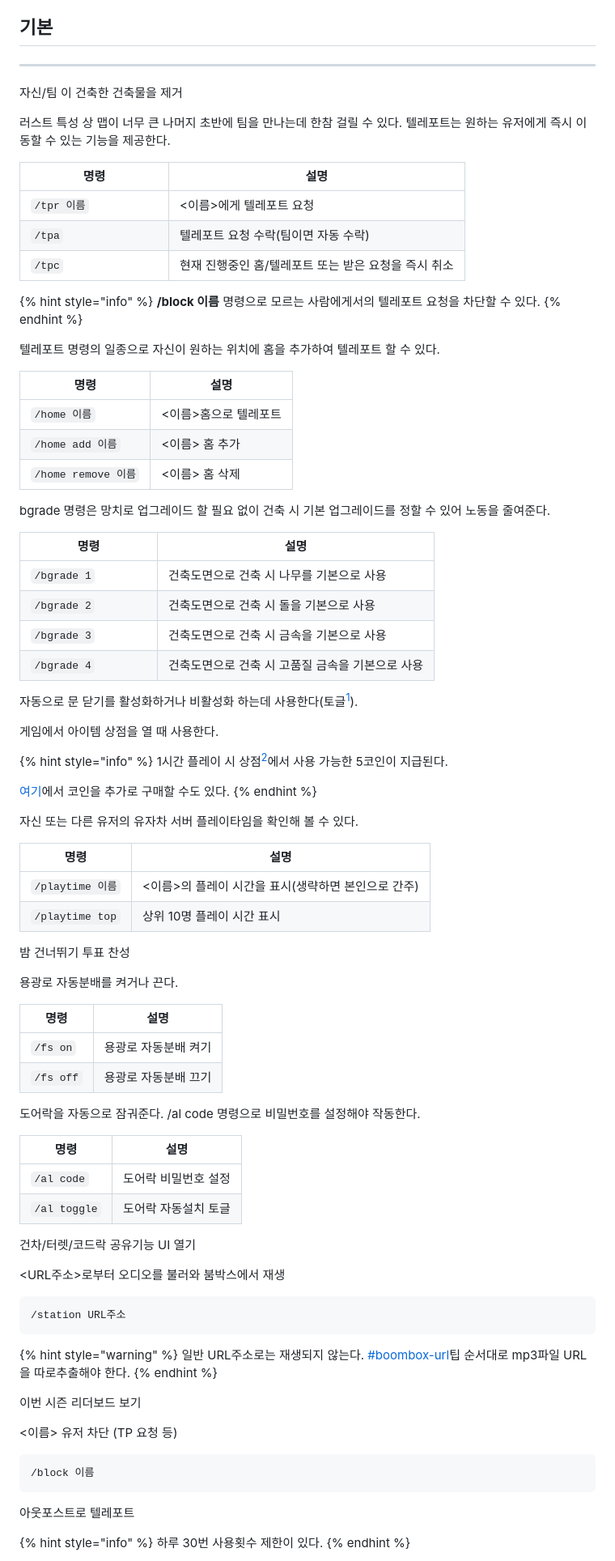
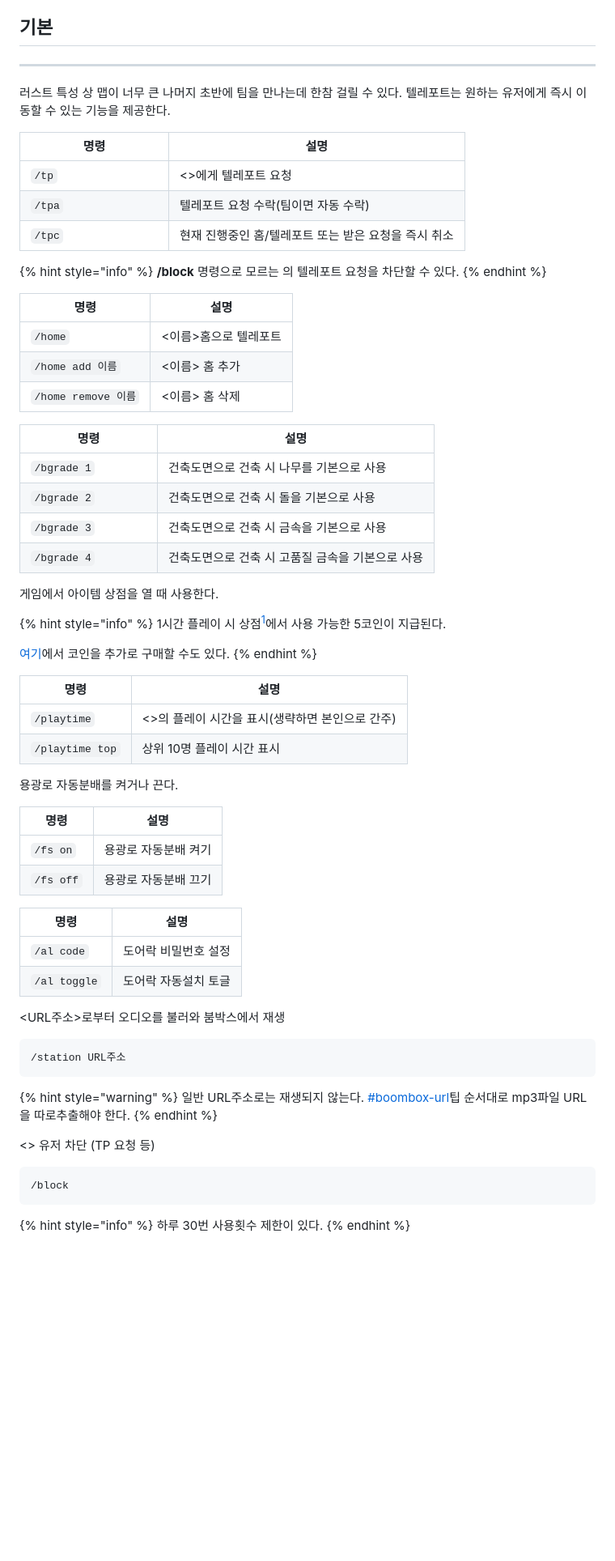
Before and after one commit to MadeByPP/YujachaServer, a Markdown page: docs/command.md, the part around one of its changes. Shown at 81% size. GitHub-like rendering; blank space fills up the shorter version.

Commit message:
GITBOOK-43: No subject

````diff
--- a/docs/command.md
+++ b/docs/command.md
@@ -8,49 +8,33 @@
 
 ***
 
-자신/팀 이 건축한 건축물을 제거
-
 러스트 특성 상 맵이 너무 큰 나머지 초반에 팀을 만나는데 한참 걸릴 수 있다. 텔레포트는 원하는 유저에게 즉시 이동할 수 있는 기능을 제공한다.
 
-<table data-full-width="false"><thead><tr><th width="157">명령</th><th>설명</th></tr></thead><tbody><tr><td><code>/tpr 이름</code></td><td>&#x3C;이름>에게 텔레포트 요청</td></tr><tr><td><code>/tpa</code></td><td>텔레포트 요청 수락(팀이면 자동 수락)</td></tr><tr><td><code>/tpc</code></td><td>현재 진행중인 홈/텔레포트 또는 받은 요청을 즉시 취소</td></tr></tbody></table>
+<table data-full-width="false"><thead><tr><th width="157">명령</th><th>설명</th></tr></thead><tbody><tr><td><code>/tp</code></td><td>&#x3C;>에게 텔레포트 요청</td></tr><tr><td><code>/tpa</code></td><td>텔레포트 요청 수락(팀이면 자동 수락)</td></tr><tr><td><code>/tpc</code></td><td>현재 진행중인 홈/텔레포트 또는 받은 요청을 즉시 취소</td></tr></tbody></table>
 
 {% hint style="info" %}
-**/block 이름** 명령으로 모르는 사람에게서의 텔레포트 요청을 차단할 수 있다.
+**/block** 명령으로 모르는 의 텔레포트 요청을 차단할 수 있다.
 {% endhint %}
 
-텔레포트 명령의 일종으로 자신이 원하는 위치에 홈을 추가하여 텔레포트 할 수 있다.
-
-<table><thead><tr><th width="232.49999999999997">명령</th><th>설명</th></tr></thead><tbody><tr><td><code>/home 이름</code></td><td>&#x3C;이름>홈으로 텔레포트</td></tr><tr><td><code>/home add 이름</code></td><td>&#x3C;이름> 홈 추가</td></tr><tr><td><code>/home remove 이름</code></td><td>&#x3C;이름> 홈 삭제</td></tr></tbody></table>
-
-bgrade 명령은 망치로 업그레이드 할 필요 없이 건축 시 기본 업그레이드를 정할 수 있어 노동을 줄여준다.
+<table><thead><tr><th width="232.49999999999997">명령</th><th>설명</th></tr></thead><tbody><tr><td><code>/home</code></td><td>&#x3C;이름>홈으로 텔레포트</td></tr><tr><td><code>/home add 이름</code></td><td>&#x3C;이름> 홈 추가</td></tr><tr><td><code>/home remove 이름</code></td><td>&#x3C;이름> 홈 삭제</td></tr></tbody></table>
 
 <table><thead><tr><th width="143">명령</th><th>설명</th></tr></thead><tbody><tr><td><code>/bgrade 1</code></td><td>건축도면으로 건축 시 나무를 기본으로 사용</td></tr><tr><td><code>/bgrade 2</code></td><td>건축도면으로 건축 시 돌을 기본으로 사용</td></tr><tr><td><code>/bgrade 3</code></td><td>건축도면으로 건축 시 금속을 기본으로 사용</td></tr><tr><td><code>/bgrade 4</code></td><td>건축도면으로 건축 시 고품질 금속을 기본으로 사용</td></tr></tbody></table>
-
-자동으로 문 닫기를 활성화하거나 비활성화 하는데 사용한다(토글[^1]).
 
 게임에서 아이템 상점을 열 때 사용한다.
 
 {% hint style="info" %}
-1시간 플레이 시 상점[^2]에서 사용 가능한 5코인이 지급된다.
+1시간 플레이 시 상점[^1]에서 사용 가능한 5코인이 지급된다.
 
 [여기](https://yujachaserversupport.tebex.io/package/6022494)에서 코인을 추가로 구매할 수도 있다.
 {% endhint %}
 
-자신 또는 다른 유저의 유자차 서버 플레이타임을 확인해 볼 수 있다.
-
-<table><thead><tr><th width="205.5">명령</th><th>설명</th></tr></thead><tbody><tr><td><code>/playtime 이름</code></td><td>&#x3C;이름>의 플레이 시간을 표시(생략하면 본인으로 간주)</td></tr><tr><td><code>/playtime top</code></td><td>상위 10명 플레이 시간 표시</td></tr></tbody></table>
-
-밤 건너뛰기 투표 찬성
+<table><thead><tr><th width="205.5">명령</th><th>설명</th></tr></thead><tbody><tr><td><code>/playtime</code> </td><td>&#x3C;>의 플레이 시간을 표시(생략하면 본인으로 간주)</td></tr><tr><td><code>/playtime top</code></td><td>상위 10명 플레이 시간 표시</td></tr></tbody></table>
 
 용광로 자동분배를 켜거나 끈다.
 
 <table><thead><tr><th width="124.5">명령</th><th>설명</th></tr></thead><tbody><tr><td><code>/fs on</code></td><td>용광로 자동분배 켜기</td></tr><tr><td><code>/fs off</code></td><td>용광로 자동분배 끄기</td></tr></tbody></table>
 
-도어락을 자동으로 잠궈준다. /al code 명령으로 비밀번호를 설정해야 작동한다.
-
 <table><thead><tr><th width="154.5">명령</th><th>설명</th></tr></thead><tbody><tr><td><code>/al code</code></td><td>도어락 비밀번호 설정</td></tr><tr><td><code>/al toggle</code></td><td>도어락 자동설치 토글</td></tr></tbody></table>
-
-건차/터렛/코드락 공유기능 UI 열기
 
 \<URL주소>로부터 오디오를 불러와 붐박스에서 재생
 
@@ -62,15 +46,11 @@ bgrade 명령은 망치로 업그레이드 할 필요 없이 건축 시 기본
 일반 URL주소로는 재생되지 않는다. [#boombox-url](tip.md#boombox-url "mention")팁 순서대로 mp3파일 URL을 따로추출해야 한다.
 {% endhint %}
 
-이번 시즌 리더보드 보기
-
-<이름> 유저 차단 (TP 요청 등)
+<> 유저 차단 (TP 요청 등)
 
 ```
-/block 이름
+/block
 ```
-
-아웃포스트로 텔레포트
 
 {% hint style="info" %}
 하루 30번 사용횟수 제한이 있다.
````
Also changed, not shown: other parts of docs/command.md (+1 -7 lines), docs/feature.md (+1 -1 lines).
